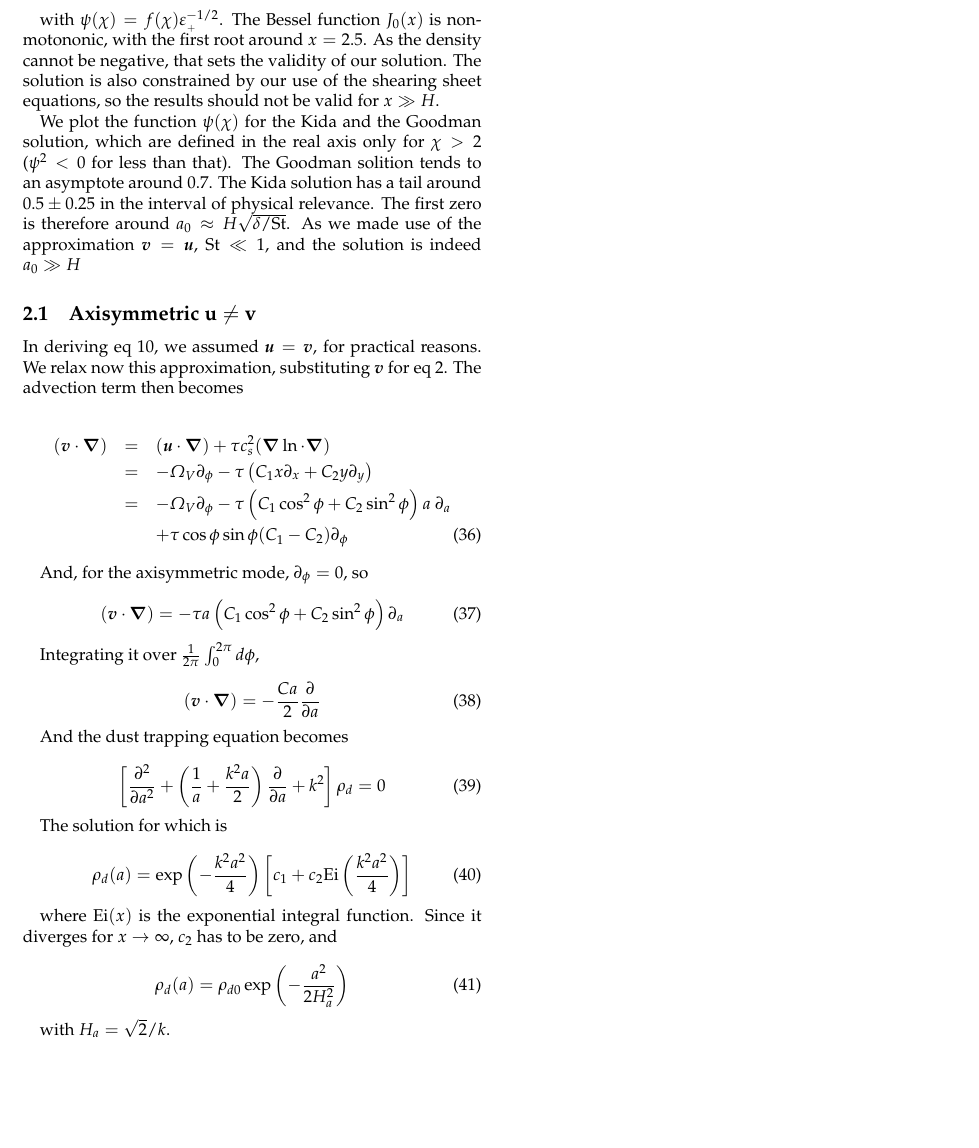
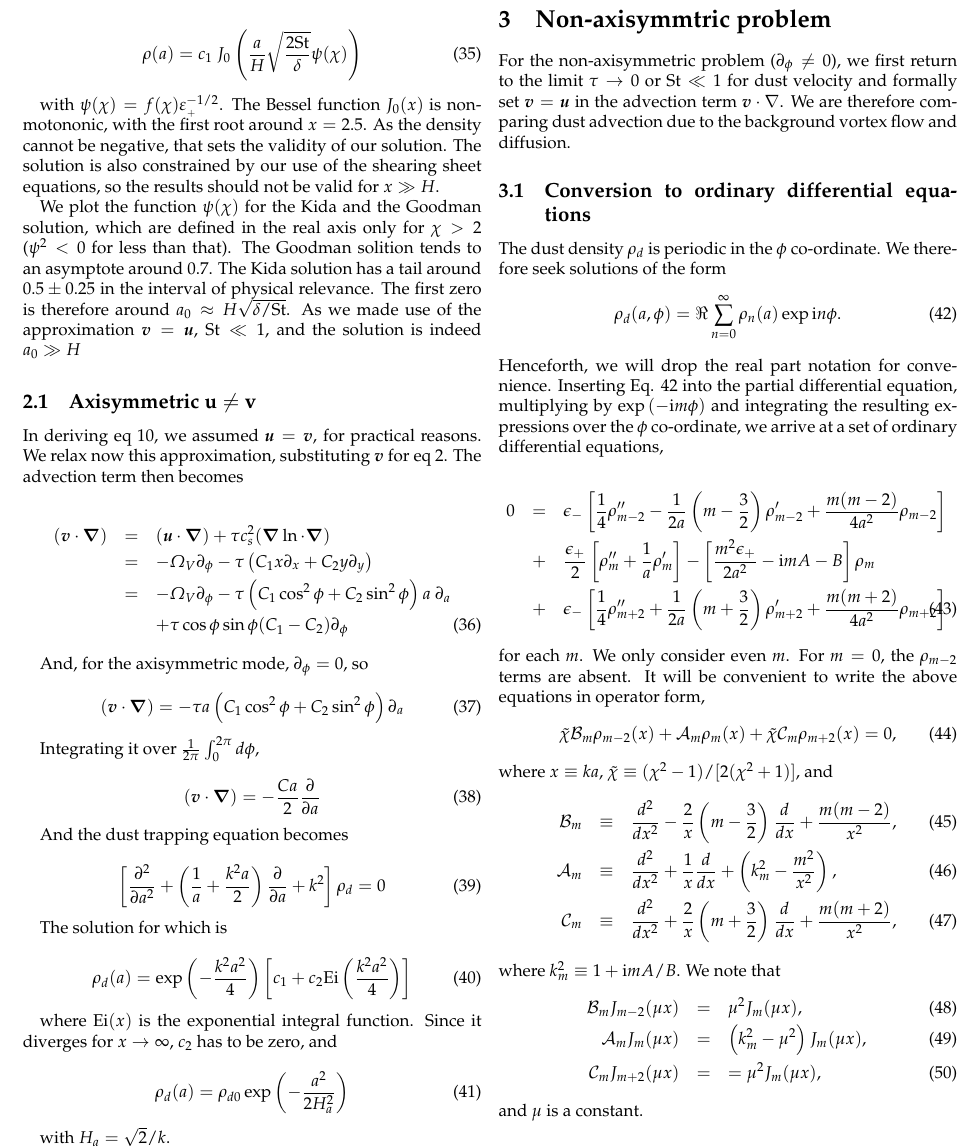
Before and after one commit to minkailin/transitional-disk, a LaTeX document (tex/trapping.tex): part of page 3 of 3, cut at the place of the change, the shorter picture padded with empty space. Compiled offline with pdfLaTeX.

Commit message:
introduction to non-axisymmetric problem

```diff
--- a/tex/trapping.tex
+++ b/tex/trapping.tex
@@ -402,10 +402,69 @@ The solution for which is
 where ${\rm Ei}(x)$ is the exponential integral function. Since it diverges
 for $x\rightarrow\infty$, $c_2$ has to be zero, and
 
-\beq
+\beq\label{eq:gen_axi}
 \rho_d(a) = \rho_{d0} \exp\left(-\frac{a^2}{2H_a^2}\right)
 \eeq
 
 with $H_a = \sqrt{2}/k$.
 
+
+
+
+
+\section{Non-axisymmtric problem}
+For the non-axisymmetric problem ($\partial_\phi\neq0$), we first
+return to the limit $\tau\to0$ or $\rm{St}\ll 1$ for dust velocity and
+formally set $\bm{v}=\bm{u}$ in the advection term
+$\bm{v}\cdot\nabla$. We are therefore comparing dust advection due to
+the background vortex flow and diffusion.
+%This is expected to be valid close to the vortex center
+%($a\to0$). Furthermore, Eq. \ref{eq:gen_axi} and
+%Eq. \ref{eq:axi} are identical at $O(k^2a^2)$.
+
+\subsection{Conversion to ordinary differential equations}
+The dust density $\rho_d$ is periodic in the $\phi$ co-ordinate. We
+therefore seek solutions of the form
+\beq\label{eq:series}
+\rho_d(a,\phi) = \Re\sum_{n=0}^\infty\rho_n(a)\exp{\mathrm{i}n\phi}.
+\eeq
+Henceforth, we will drop the real part notation for convenience. Inserting
+Eq. \ref{eq:series} into the partial differential equation,
+multiplying by $\exp{(-\mathrm{i}m\phi)}$ and integrating the resulting
+expressions over the $\phi$ co-ordinate, we arrive at a set of
+ordinary differential equations,
+
+\beqn\label{eq:ode1}
+0&=&\epsilon_{-}\left[\frac{1}{4}\rho_{m-2}^{\prime\prime}
+-\frac{1}{2a}\left(m-\frac{3}{2}\right)\rho_{m-2}^\prime +
+\frac{m(m-2)}{4a^2}\rho_{m-2}\right] \nonumber\\
+&+&\frac{\epsilon_+}{2}\left[\rho_m^{\prime\prime}+\frac{1}{a}\rho_m^\prime\right]
+-\left[\frac{m^2\epsilon_+}{2a^2}-\mathrm{i}mA-B\right]\rho_m\nonumber\\
+&+&\epsilon_{-}\left[\frac{1}{4}\rho_{m+2}^{\prime\prime}
++\frac{1}{2a}\left(m+\frac{3}{2}\right)\rho_{m+2}^\prime +
+\frac{m(m+2)}{4a^2}\rho_{m+2} \right]
+\eeqn
+for each $m$. We only consider even $m$. For $m=0$, the $\rho_{m-2}$
+terms are absent. It will be convenient to write the above equations
+in operator form,
+\beq\label{eq:ode2}
+\tilde{\chi}\mathcal{B}_m\rho_{m-2}(x) + \mathcal{A}_m\rho_m(x) + \tilde{\chi}\mathcal{C}_m\rho_{m+2}(x)=0,
+\eeq
+where $x\equiv ka$, $\tilde{\chi}\equiv(\chi^2-1)/[2(\chi^2+1)]$, and
+\beqn\label{eq:ops}
+\mathcal{B}_m &\equiv& \frac{d^2}{dx^2} -
+\frac{2}{x}\left(m-\frac{3}{2}\right)\frac{d}{dx} + \frac{m(m-2)}{x^2},\\
+\mathcal{A}_m &\equiv& \frac{d^2}{dx^2} + \frac{1}{x}\frac{d}{dx} +
+\left(k_m^2 - \frac{m^2}{x^2}\right),\\
+\mathcal{C}_m  &\equiv& \frac{d^2}{dx^2} +
+\frac{2}{x}\left(m+\frac{3}{2}\right)\frac{d}{dx} +
+\frac{m(m+2)}{x^2},
+\eeqn
+where $k_m^2 \equiv 1+\mathrm{i}mA/B$. We note that
+\beqn\label{eq:ops2}
+\mathcal{B}_mJ_{m-2}(\mu x) &=& \mu^2J_m(\mu x),\\
+\mathcal{A}_mJ_m(\mu x) &=& \left(k_m^2 - \mu^2\right)J_m(\mu x),\\
+\mathcal{C}_mJ_{m+2}(\mu x) &= & = \mu^2J_m(\mu x),
+\eeqn
+and $\mu$ is a constant.
 \end{document}
```
Also changed, not shown: tex/trapping.tex (2 more changed lines).
